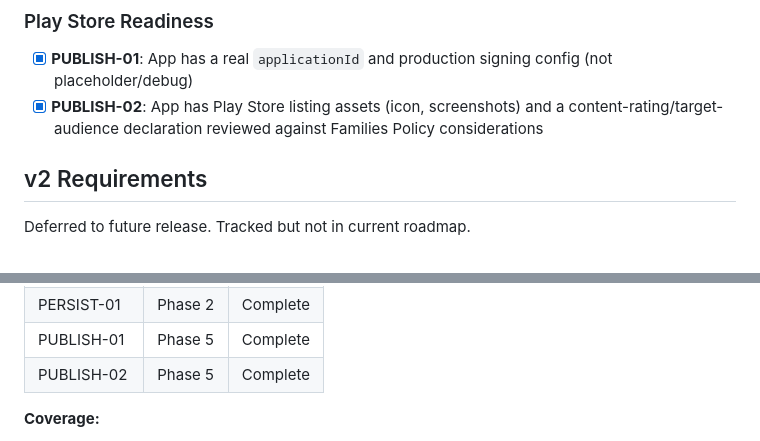
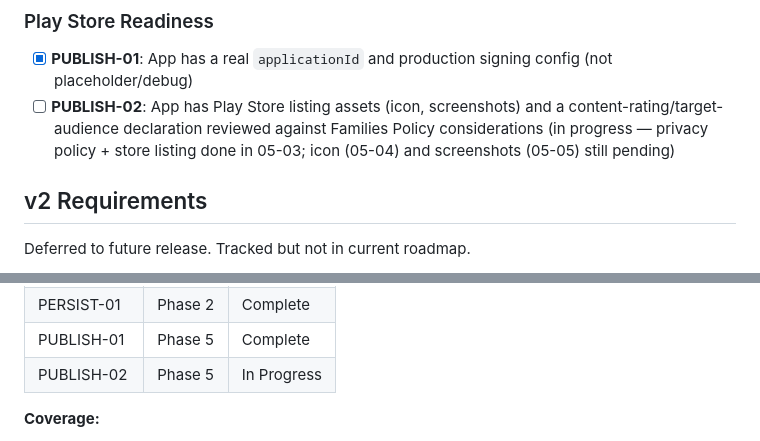
Before and after one commit to reiteristvan/zual, a Markdown page: .planning/REQUIREMENTS.md, 2 parts joined by grey strips. GitHub-like rendering.

Commit message:
docs(05): correct PUBLISH-02 status — icon (05-04) and screenshots (05-05) still pending

```diff
--- a/.planning/REQUIREMENTS.md
+++ b/.planning/REQUIREMENTS.md
@@ -45,7 +45,7 @@ Requirements for initial release. Each maps to roadmap phases.
 ### Play Store Readiness
 
 - [x] **PUBLISH-01**: App has a real `applicationId` and production signing config (not placeholder/debug)
-- [x] **PUBLISH-02**: App has Play Store listing assets (icon, screenshots) and a content-rating/target-audience declaration reviewed against Families Policy considerations
+- [ ] **PUBLISH-02**: App has Play Store listing assets (icon, screenshots) and a content-rating/target-audience declaration reviewed against Families Policy considerations (in progress — privacy policy + store listing done in 05-03; icon (05-04) and screenshots (05-05) still pending)
 
 ## v2 Requirements
 
@@ -101,7 +101,7 @@ Which phases cover which requirements. Updated during roadmap creation.
 | CTRL-04 | Phase 4 | Complete |
 | PERSIST-01 | Phase 2 | Complete |
 | PUBLISH-01 | Phase 5 | Complete |
-| PUBLISH-02 | Phase 5 | Complete |
+| PUBLISH-02 | Phase 5 | In Progress |
 
 **Coverage:**
 
```
